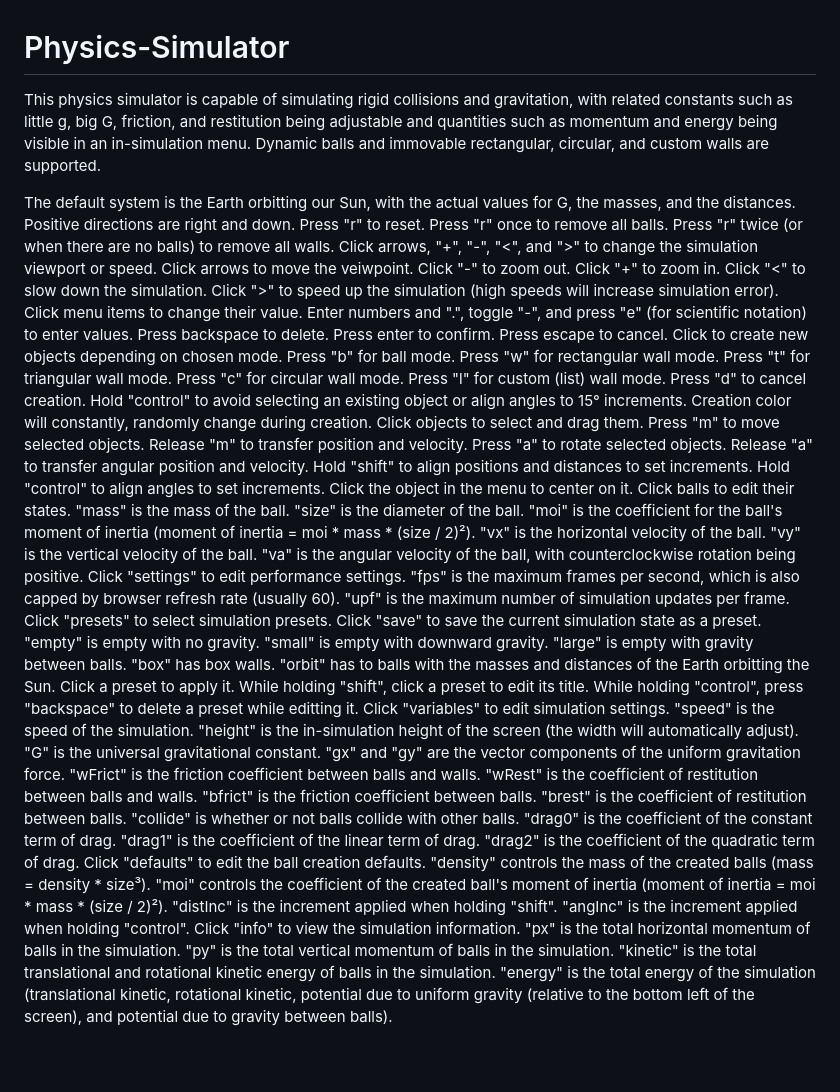
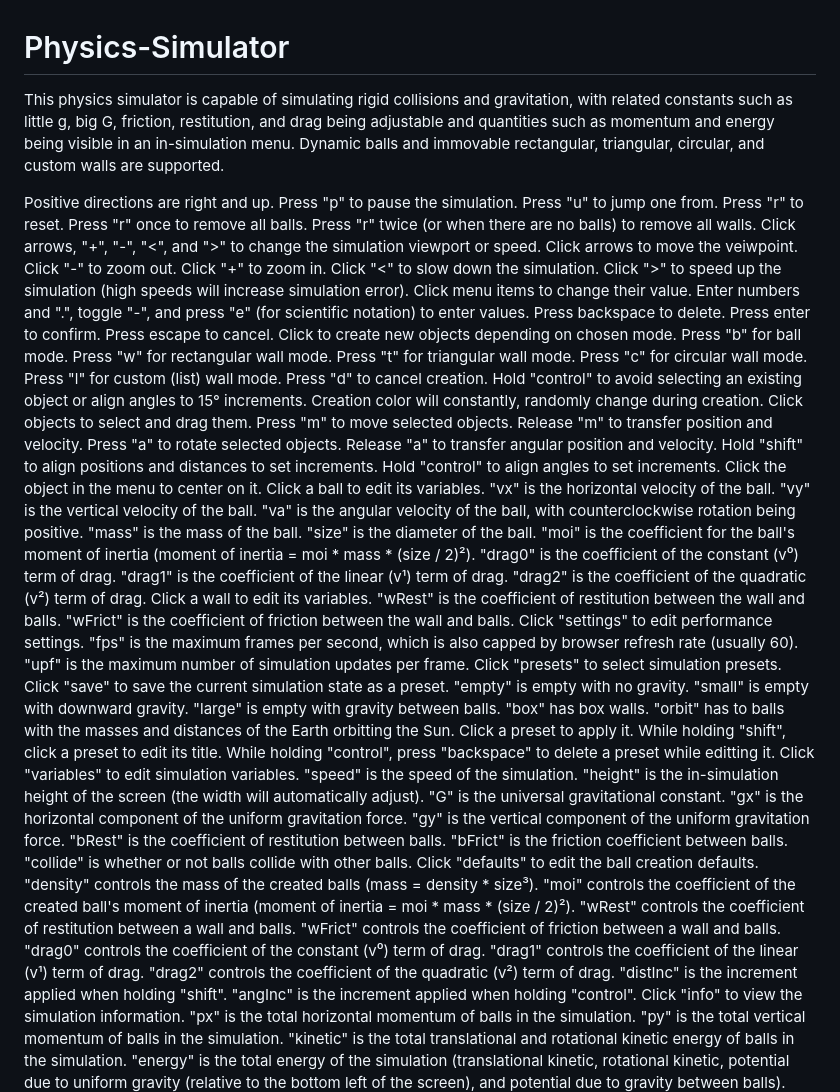
Before and after one commit to Nat-Stone/Collision-Gravitation-Simulator, a Markdown page: README.md, the part around the change. Rendered like a GitHub page; blank space fills up the shorter version.

Commit message:
Updated Description

```diff
--- a/README.md
+++ b/README.md
@@ -1,8 +1,9 @@
 # Physics-Simulator
-This physics simulator is capable of simulating rigid collisions and gravitation, with related constants such as little g, big G, friction, and restitution being adjustable and quantities such as momentum and energy being visible in an in-simulation menu. Dynamic balls and immovable rectangular, circular, and custom walls are supported.
+This physics simulator is capable of simulating rigid collisions and gravitation, with related constants such as little g, big G, friction, restitution, and drag being adjustable and quantities such as momentum and energy being visible in an in-simulation menu. Dynamic balls and immovable rectangular, triangular, circular, and custom walls are supported.
 
-The default system is the Earth orbitting our Sun, with the actual values for G, the masses, and the distances.
-Positive directions are right and down.
+Positive directions are right and up.
+Press "p" to pause the simulation.
+Press "u" to jump one from.
 Press "r" to reset.
   Press "r" once to remove all balls.
   Press "r" twice (or when there are no balls) to remove all walls.
@@ -34,13 +35,19 @@ Click objects to select and drag them.
   Hold "shift" to align positions and distances to set increments.
   Hold "control" to align angles to set increments.
   Click the object in the menu to center on it.
-Click balls to edit their states.
+Click a ball to edit its variables.
+  "vx" is the horizontal velocity of the ball.
+  "vy" is the vertical velocity of the ball.
+  "va" is the angular velocity of the ball, with counterclockwise rotation being positive.
   "mass" is the mass of the ball.
   "size" is the diameter of the ball.
   "moi" is the coefficient for the ball's moment of inertia (moment of inertia = moi * mass * (size / 2)²).
-  "vx" is the horizontal velocity of the ball.
-  "vy" is the vertical velocity of the ball.
-  "va" is the angular velocity of the ball, with counterclockwise rotation being positive.
+  "drag0" is the coefficient of the constant (v⁰) term of drag.
+  "drag1" is the coefficient of the linear (v¹) term of drag.
+  "drag2" is the coefficient of the quadratic (v²) term of drag.
+Click a wall to edit its variables.
+  "wRest" is the coefficient of restitution between the wall and balls.
+  "wFrict" is the coefficient of friction between the wall and balls.
 Click "settings" to edit performance settings.
   "fps" is the maximum frames per second, which is also capped by browser refresh rate (usually 60).
   "upf" is the maximum number of simulation updates per frame.
@@ -54,22 +61,23 @@ Click "presets" to select simulation presets.
   Click a preset to apply it.
   While holding "shift", click a preset to edit its title.
   While holding "control", press "backspace" to delete a preset while editting it.
-Click "variables" to edit simulation settings.
+Click "variables" to edit simulation variables.
   "speed" is the speed of the simulation.
   "height" is the in-simulation height of the screen (the width will automatically adjust).
   "G" is the universal gravitational constant.
-  "gx" and "gy" are the vector components of the uniform gravitation force.
-  "wFrict" is the friction coefficient between balls and walls.
-  "wRest" is the coefficient of restitution between balls and walls.
-  "bfrict" is the friction coefficient between balls.
-  "brest" is the coefficient of restitution between balls.
+  "gx" is the horizontal component of the uniform gravitation force.
+  "gy" is the vertical component of the uniform gravitation force.
+  "bRest" is the coefficient of restitution between balls.
+  "bFrict" is the friction coefficient between balls.
   "collide" is whether or not balls collide with other balls.
-  "drag0" is the coefficient of the constant term of drag.
-  "drag1" is the coefficient of the linear term of drag.
-  "drag2" is the coefficient of the quadratic term of drag.
 Click "defaults" to edit the ball creation defaults.
   "density" controls the mass of the created balls (mass = density * size³).
   "moi" controls the coefficient of the created ball's moment of inertia (moment of inertia = moi * mass * (size / 2)²).
+  "wRest" controls the coefficient of restitution between a wall and balls.
+  "wFrict" controls the coefficient of friction between a wall and balls.
+  "drag0" controls the coefficient of the constant (v⁰) term of drag.
+  "drag1" controls the coefficient of the linear (v¹) term of drag.
+  "drag2" controls the coefficient of the quadratic (v²) term of drag.
   "distInc" is the increment applied when holding "shift".
   "angInc" is the increment applied when holding "control".
 Click "info" to view the simulation information.
```
